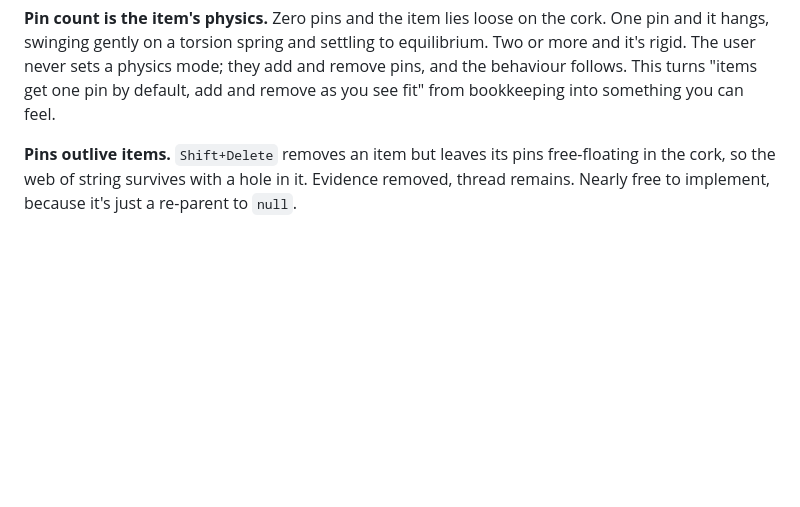
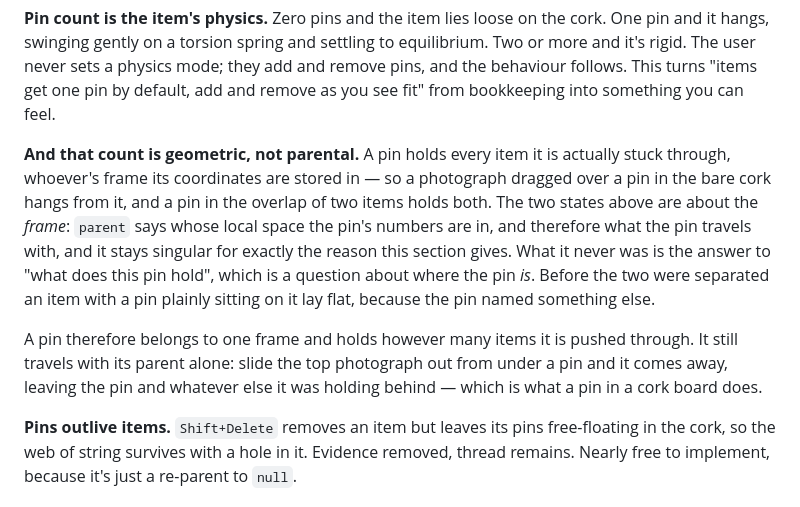
Before and after one commit to PhilVon/schizoboard, a Markdown page: docs/DESIGN.md, the part around the change. GitHub-like rendering; blank space fills up the shorter version.

Commit message:
[T-176] Say in DESIGN 2.2 what a pin count now counts
The section was not wrong, it was answering a different question than the one
the code had started asking. "It is in exactly one of two states" is about the
coordinate FRAME and is still exactly right; "pin count is the item's physics"
is about what holds the paper, and that is now geometric.

So the two are separated in as many words, along with the consequence that is
easy to get backwards: a pin belongs to one frame and holds however many items
it is pushed through, and it still travels with its parent alone. Slide the top
photograph out from under a pin and it comes away, leaving the pin and whatever
else it was holding behind - which is what a pin in a cork board does.

Driven and measured. Two photographs overlapping with one free pin in the
overlap: both report one holding pin and neither parents it, and both hang. The
index costs nothing measurable - 300 items and 601 pins, an item moved every
frame for 200 frames, LAYOUT phase p50 0.10ms p99 0.20ms, and the same three
figures with the index short-circuited as a control. The control was checked
live rather than assumed: with it in, pinCount answered 0 while pinsParentedTo
answered 2.

Co-Authored-By: Claude <noreply@anthropic.com>

```diff
--- a/docs/DESIGN.md
+++ b/docs/DESIGN.md
@@ -126,6 +126,10 @@ Three consequences worth stating separately:
 **Strings attach to pins, never to items.** So pin-to-pin works, multi-pin runs work, and a pin hosting six different strings works — all with no special cases, because a string just holds pin ids and a pin doesn't know or care how many strings reference it.
 
 **Pin count is the item's physics.** Zero pins and the item lies loose on the cork. One pin and it hangs, swinging gently on a torsion spring and settling to equilibrium. Two or more and it's rigid. The user never sets a physics mode; they add and remove pins, and the behaviour follows. This turns "items get one pin by default, add and remove as you see fit" from bookkeeping into something you can feel.
+
+**And that count is geometric, not parental.** A pin holds every item it is actually stuck through, whoever's frame its coordinates are stored in — so a photograph dragged over a pin in the bare cork hangs from it, and a pin in the overlap of two items holds both. The two states above are about the *frame*: `parent` says whose local space the pin's numbers are in, and therefore what the pin travels with, and it stays singular for exactly the reason this section gives. What it never was is the answer to "what does this pin hold", which is a question about where the pin *is*. Before the two were separated an item with a pin plainly sitting on it lay flat, because the pin named something else.
+
+A pin therefore belongs to one frame and holds however many items it is pushed through. It still travels with its parent alone: slide the top photograph out from under a pin and it comes away, leaving the pin and whatever else it was holding behind — which is what a pin in a cork board does.
 
 **Pins outlive items.** `Shift+Delete` removes an item but leaves its pins free-floating in the cork, so the web of string survives with a hole in it. Evidence removed, thread remains. Nearly free to implement, because it's just a re-parent to `null`.
 
```
